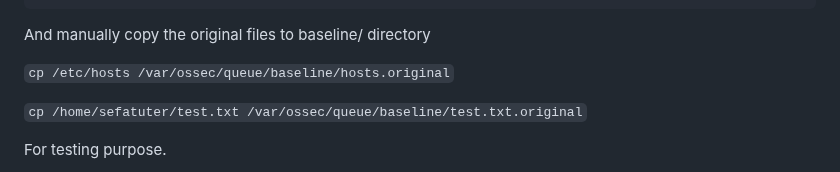
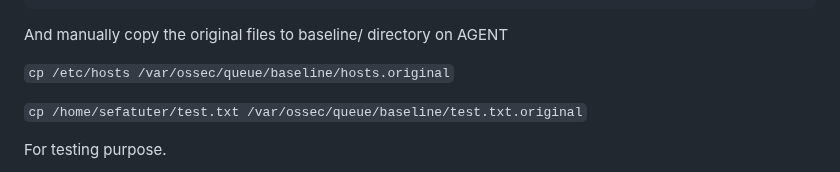
Before and after one commit to sefatuter/acme-siem, a Markdown page: README.md, the part around the change. Drawn GitHub-style.

````diff
--- a/README.md
+++ b/README.md
@@ -978,7 +978,7 @@ exit 0
   </agent_config>
 ```
 
-And manually copy the original files to baseline/ directory
+And manually copy the original files to baseline/ directory on AGENT
 
 ```cp /etc/hosts /var/ossec/queue/baseline/hosts.original```
 
````
